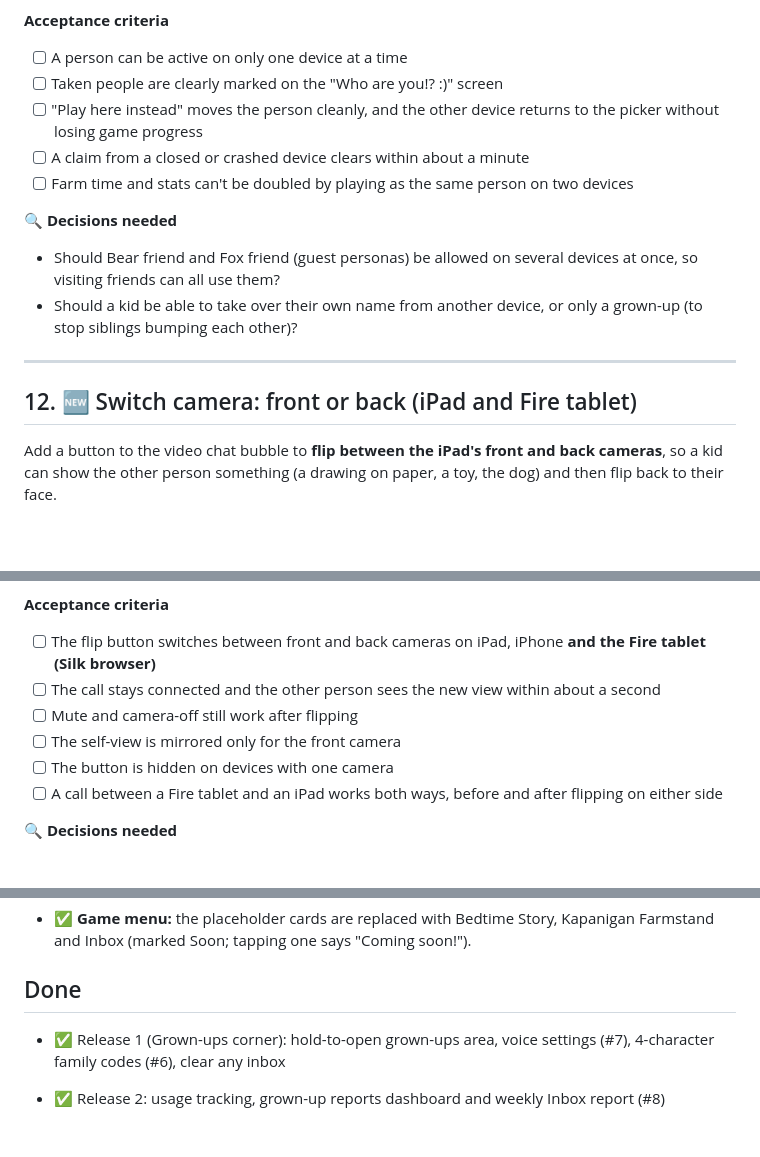
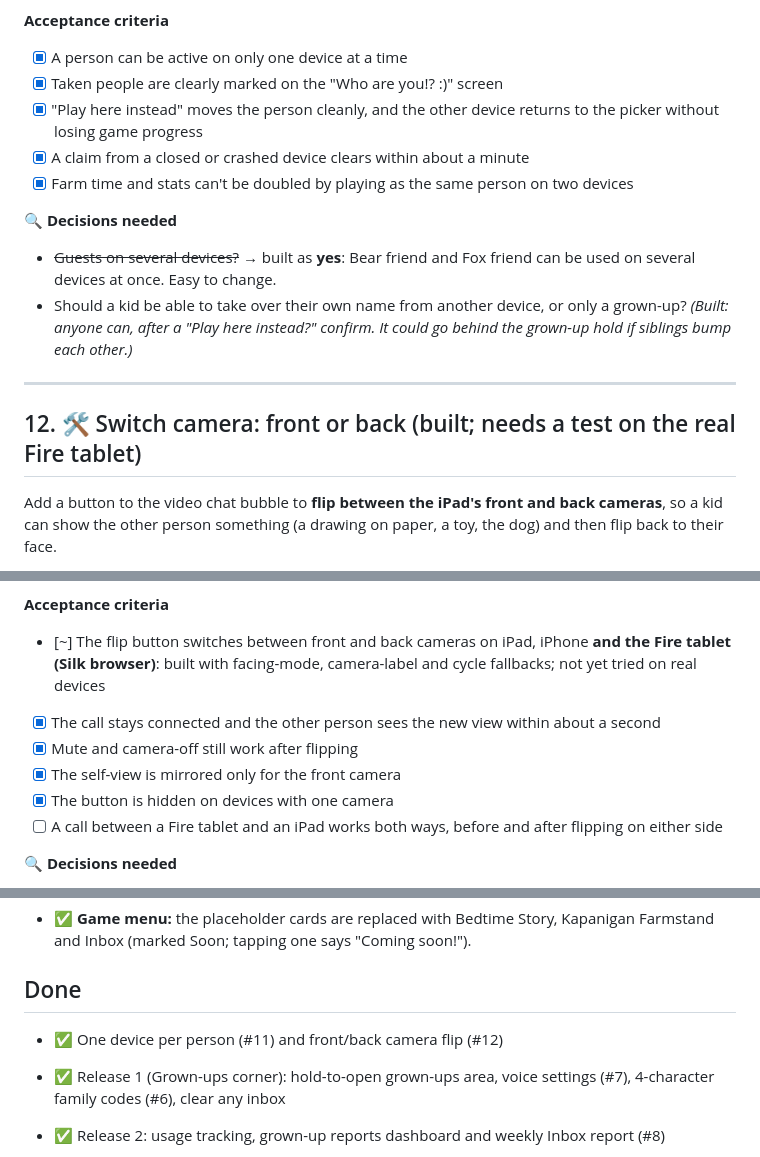
Before and after one commit to joeker630/kapanigans, a Markdown page: BACKLOG.md, 3 parts joined by grey strips. Rendered like a GitHub page; blank space fills up the shorter version.

Commit message:
Backlog: #11 done, #12 built
Co-Authored-By: Claude Opus 5.5 <noreply@anthropic.com>
Claude-Session: https://claude.ai/code/session_015s1LPoaX5Bz3Nn52U1UPu2

```diff
--- a/BACKLOG.md
+++ b/BACKLOG.md
@@ -531,19 +531,19 @@ Make sure the same person (for example Quinn) can't be signed in on two devices
 - A device that wakes from sleep re-checks its claim; if someone else has taken over, it goes back to the "Who are you!? :)" screen.
 
 **Acceptance criteria**
-- [ ] A person can be active on only one device at a time
-- [ ] Taken people are clearly marked on the "Who are you!? :)" screen
-- [ ] "Play here instead" moves the person cleanly, and the other device returns to the picker without losing game progress
-- [ ] A claim from a closed or crashed device clears within about a minute
-- [ ] Farm time and stats can't be doubled by playing as the same person on two devices
+- [x] A person can be active on only one device at a time
+- [x] Taken people are clearly marked on the "Who are you!? :)" screen
+- [x] "Play here instead" moves the person cleanly, and the other device returns to the picker without losing game progress
+- [x] A claim from a closed or crashed device clears within about a minute
+- [x] Farm time and stats can't be doubled by playing as the same person on two devices
 
 **🔍 Decisions needed**
-- Should Bear friend and Fox friend (guest personas) be allowed on several devices at once, so visiting friends can all use them?
-- Should a kid be able to take over their own name from another device, or only a grown-up (to stop siblings bumping each other)?
+- ~~Guests on several devices?~~ → built as **yes**: Bear friend and Fox friend can be used on several devices at once. Easy to change.
+- Should a kid be able to take over their own name from another device, or only a grown-up? *(Built: anyone can, after a "Play here instead?" confirm. It could go behind the grown-up hold if siblings bump each other.)*
 
 ---
 
-## 12. 🆕 Switch camera: front or back (iPad and Fire tablet)
+## 12. 🛠️ Switch camera: front or back (built; needs a test on the real Fire tablet)
 
 Add a button to the video chat bubble to **flip between the iPad's front and back cameras**, so a kid can show the other person something (a drawing on paper, a toy, the dog) and then flip back to their face.
 
@@ -565,11 +565,11 @@ Add a button to the video chat bubble to **flip between the iPad's front and bac
 - Test on the family's actual Fire tablet model, both cameras, in both portrait and landscape, during a call with an iPad.
 
 **Acceptance criteria**
-- [ ] The flip button switches between front and back cameras on iPad, iPhone **and the Fire tablet (Silk browser)**
-- [ ] The call stays connected and the other person sees the new view within about a second
-- [ ] Mute and camera-off still work after flipping
-- [ ] The self-view is mirrored only for the front camera
-- [ ] The button is hidden on devices with one camera
+- [~] The flip button switches between front and back cameras on iPad, iPhone **and the Fire tablet (Silk browser)**: built with facing-mode, camera-label and cycle fallbacks; not yet tried on real devices
+- [x] The call stays connected and the other person sees the new view within about a second
+- [x] Mute and camera-off still work after flipping
+- [x] The self-view is mirrored only for the front camera
+- [x] The button is hidden on devices with one camera
 - [ ] A call between a Fire tablet and an iPad works both ways, before and after flipping on either side
 
 **🔍 Decisions needed**
@@ -599,6 +599,7 @@ Add a button to the video chat bubble to **flip between the iPad's front and bac
 
 ## Done
 
+- ✅ One device per person (#11) and front/back camera flip (#12)
 - ✅ Release 1 (Grown-ups corner): hold-to-open grown-ups area, voice settings (#7), 4-character family codes (#6), clear any inbox
 - ✅ Release 2: usage tracking, grown-up reports dashboard and weekly Inbox report (#8)
 - ✅ Watch mode: anyone not in a game can tap 👀 Watch on an in-progress game to see it live (view only, can send cheers; doesn't join the video call)
```
Also changed, not shown: other parts of BACKLOG.md (+1 -1 lines).
